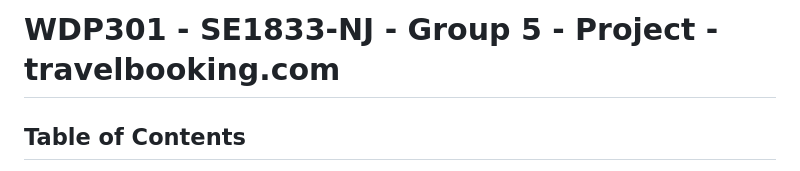
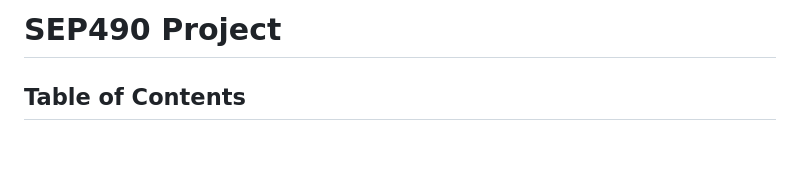
Before and after one commit to Gentle226/SEP490_FTCDHMM_UI, a Markdown page: README.md, the part around the change. Rendered like a GitHub page; blank space fills up the shorter version.

Commit message:
docs: update project title in README

```diff
--- a/README.md
+++ b/README.md
@@ -1,4 +1,4 @@
-# WDP301 - SE1833-NJ - Group 5 - Project - travelbooking.com
+# SEP490 Project
 
 ## Table of Contents
 
```
